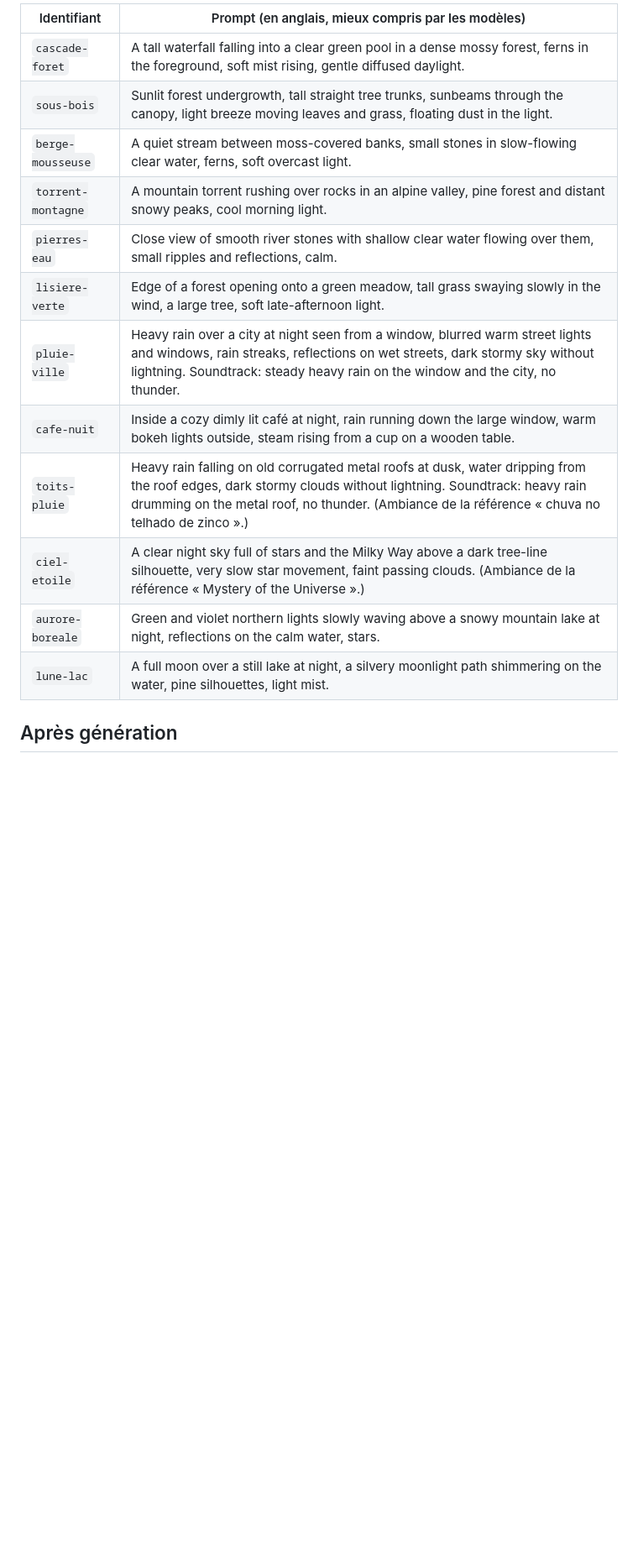
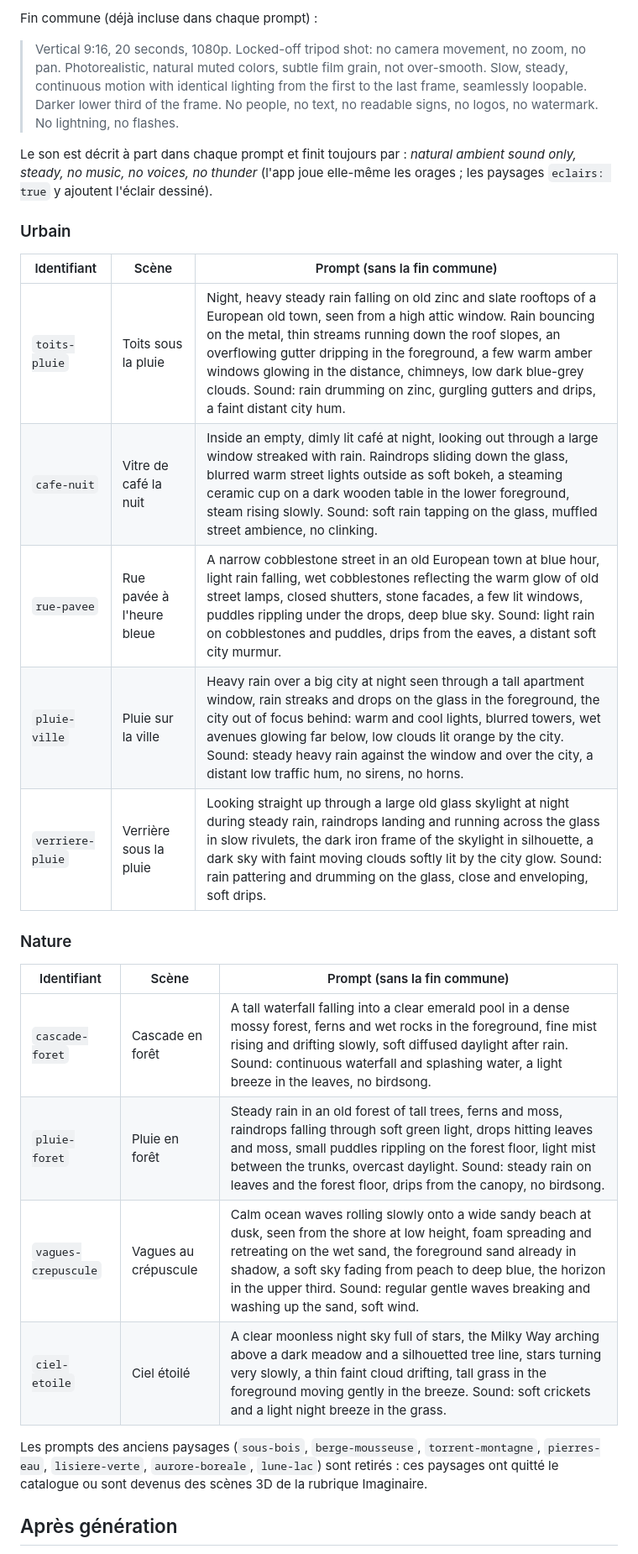
Before and after one commit to fabriceTAKOUMBO/eventide, a Markdown page: docs/medias/prompts-video.md, the part around one of its changes. Shown at 84% size. Drawn GitHub-style; blank space fills up the shorter version.

Commit message:
Docs: Higgsfield video prompts (five urban, four nature) [skip ci]
Co-Authored-By: Claude Opus 5.5 <noreply@anthropic.com>
Claude-Session: https://claude.ai/code/session_011WdcTGA97mUeze6eVSbFUs

```diff
--- a/docs/medias/prompts-video.md
+++ b/docs/medias/prompts-video.md
@@ -22,18 +22,30 @@ Gabarit à ajouter à la fin de chaque prompt :
 
-| Identifiant | Prompt (en anglais, mieux compris par les modèles) |
-|---|---|
-| `cascade-foret` | A tall waterfall falling into a clear green pool in a dense mossy forest, ferns in the foreground, soft mist rising, gentle diffused daylight. |
-| `sous-bois` | Sunlit forest undergrowth, tall straight tree trunks, sunbeams through the canopy, light breeze moving leaves and grass, floating dust in the light. |
-| `berge-mousseuse` | A quiet stream between moss-covered banks, small stones in slow-flowing clear water, ferns, soft overcast light. |
-| `torrent-montagne` | A mountain torrent rushing over rocks in an alpine valley, pine forest and distant snowy peaks, cool morning light. |
-| `pierres-eau` | Close view of smooth river stones with shallow clear water flowing over them, small ripples and reflections, calm. |
-| `lisiere-verte` | Edge of a forest opening onto a green meadow, tall grass swaying slowly in the wind, a large tree, soft late-afternoon light. |
-| `pluie-ville` | Heavy rain over a city at night seen from a window, blurred warm street lights and windows, rain streaks, reflections on wet streets, dark stormy sky without lightning. Soundtrack: steady heavy rain on the window and the city, no thunder. |
-| `cafe-nuit` | Inside a cozy dimly lit café at night, rain running down the large window, warm bokeh lights outside, steam rising from a cup on a wooden table. |
-| `toits-pluie` | Heavy rain falling on old corrugated metal roofs at dusk, water dripping from the roof edges, dark stormy clouds without lightning. Soundtrack: heavy rain drumming on the metal roof, no thunder. (Ambiance de la référence « chuva no telhado de zinco ».) |
-| `ciel-etoile` | A clear night sky full of stars and the Milky Way above a dark tree-line silhouette, very slow star movement, faint passing clouds. (Ambiance de la référence « Mystery of the Universe ».) |
-| `aurore-boreale` | Green and violet northern lights slowly waving above a snowy mountain lake at night, reflections on the calm water, stars. |
-| `lune-lac` | A full moon over a still lake at night, a silvery moonlight path shimmering on the water, pine silhouettes, light mist. |
+Fin commune (déjà incluse dans chaque prompt) :
+
+> Vertical 9:16, 20 seconds, 1080p. Locked-off tripod shot: no camera movement, no zoom, no pan. Photorealistic, natural muted colors, subtle film grain, not over-smooth. Slow, steady, continuous motion with identical lighting from the first to the last frame, seamlessly loopable. Darker lower third of the frame. No people, no text, no readable signs, no logos, no watermark. No lightning, no flashes.
+
+Le son est décrit à part dans chaque prompt et finit toujours par : *natural ambient sound only, steady, no music, no voices, no thunder* (l'app joue elle-même les orages ; les paysages `eclairs: true` y ajoutent l'éclair dessiné).
+
+### Urbain
+
+| Identifiant | Scène | Prompt (sans la fin commune) |
+|---|---|---|
+| `toits-pluie` | Toits sous la pluie | Night, heavy steady rain falling on old zinc and slate rooftops of a European old town, seen from a high attic window. Rain bouncing on the metal, thin streams running down the roof slopes, an overflowing gutter dripping in the foreground, a few warm amber windows glowing in the distance, chimneys, low dark blue-grey clouds. Sound: rain drumming on zinc, gurgling gutters and drips, a faint distant city hum. |
+| `cafe-nuit` | Vitre de café la nuit | Inside an empty, dimly lit café at night, looking out through a large window streaked with rain. Raindrops sliding down the glass, blurred warm street lights outside as soft bokeh, a steaming ceramic cup on a dark wooden table in the lower foreground, steam rising slowly. Sound: soft rain tapping on the glass, muffled street ambience, no clinking. |
+| `rue-pavee` | Rue pavée à l'heure bleue | A narrow cobblestone street in an old European town at blue hour, light rain falling, wet cobblestones reflecting the warm glow of old street lamps, closed shutters, stone facades, a few lit windows, puddles rippling under the drops, deep blue sky. Sound: light rain on cobblestones and puddles, drips from the eaves, a distant soft city murmur. |
+| `pluie-ville` | Pluie sur la ville | Heavy rain over a big city at night seen through a tall apartment window, rain streaks and drops on the glass in the foreground, the city out of focus behind: warm and cool lights, blurred towers, wet avenues glowing far below, low clouds lit orange by the city. Sound: steady heavy rain against the window and over the city, a distant low traffic hum, no sirens, no horns. |
+| `verriere-pluie` | Verrière sous la pluie | Looking straight up through a large old glass skylight at night during steady rain, raindrops landing and running across the glass in slow rivulets, the dark iron frame of the skylight in silhouette, a dark sky with faint moving clouds softly lit by the city glow. Sound: rain pattering and drumming on the glass, close and enveloping, soft drips. |
+
+### Nature
+
+| Identifiant | Scène | Prompt (sans la fin commune) |
+|---|---|---|
+| `cascade-foret` | Cascade en forêt | A tall waterfall falling into a clear emerald pool in a dense mossy forest, ferns and wet rocks in the foreground, fine mist rising and drifting slowly, soft diffused daylight after rain. Sound: continuous waterfall and splashing water, a light breeze in the leaves, no birdsong. |
+| `pluie-foret` | Pluie en forêt | Steady rain in an old forest of tall trees, ferns and moss, raindrops falling through soft green light, drops hitting leaves and moss, small puddles rippling on the forest floor, light mist between the trunks, overcast daylight. Sound: steady rain on leaves and the forest floor, drips from the canopy, no birdsong. |
+| `vagues-crepuscule` | Vagues au crépuscule | Calm ocean waves rolling slowly onto a wide sandy beach at dusk, seen from the shore at low height, foam spreading and retreating on the wet sand, the foreground sand already in shadow, a soft sky fading from peach to deep blue, the horizon in the upper third. Sound: regular gentle waves breaking and washing up the sand, soft wind. |
+| `ciel-etoile` | Ciel étoilé | A clear moonless night sky full of stars, the Milky Way arching above a dark meadow and a silhouetted tree line, stars turning very slowly, a thin faint cloud drifting, tall grass in the foreground moving gently in the breeze. Sound: soft crickets and a light night breeze in the grass. |
+
+Les prompts des anciens paysages (`sous-bois`, `berge-mousseuse`, `torrent-montagne`, `pierres-eau`, `lisiere-verte`, `aurore-boreale`, `lune-lac`) sont retirés : ces paysages ont quitté le catalogue ou sont devenus des scènes 3D de la rubrique Imaginaire.
 
 ## Après génération
 
```
Also changed, not shown: other parts of docs/medias/prompts-video.md (+7 -7 lines), docs/journal-de-developpement.md (+1 -0 lines).
